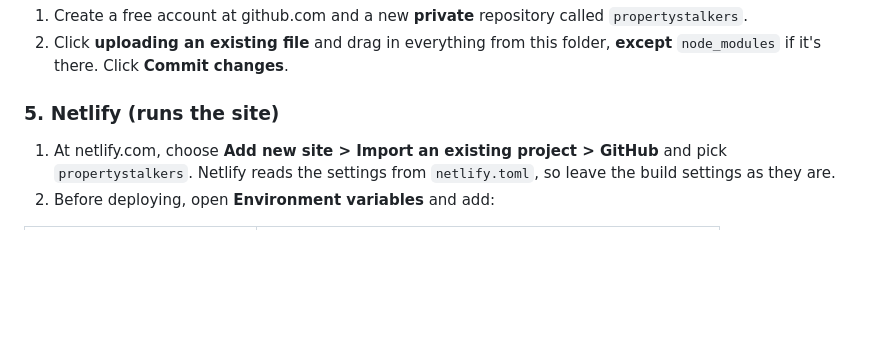
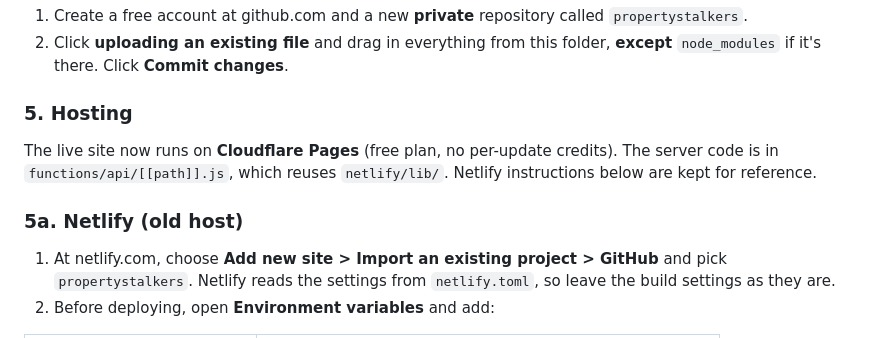
Before and after one commit to jude235/propertystalkers, a Markdown page: README.md, the part around the change. GitHub-like rendering; blank space fills up the shorter version.

```diff
--- a/README.md
+++ b/README.md
@@ -74,7 +74,11 @@ You'll create four free accounts, copy some keys, and paste them into Netlify.
 1. Create a free account at github.com and a new **private** repository called `propertystalkers`.
 2. Click **uploading an existing file** and drag in everything from this folder, **except** `node_modules` if it's there. Click **Commit changes**.
 
-### 5. Netlify (runs the site)
+### 5. Hosting
+
+The live site now runs on **Cloudflare Pages** (free plan, no per-update credits). The server code is in `functions/api/[[path]].js`, which reuses `netlify/lib/`. Netlify instructions below are kept for reference.
+
+### 5a. Netlify (old host)
 
 1. At netlify.com, choose **Add new site > Import an existing project > GitHub** and pick `propertystalkers`. Netlify reads the settings from `netlify.toml`, so leave the build settings as they are.
 2. Before deploying, open **Environment variables** and add:
```
